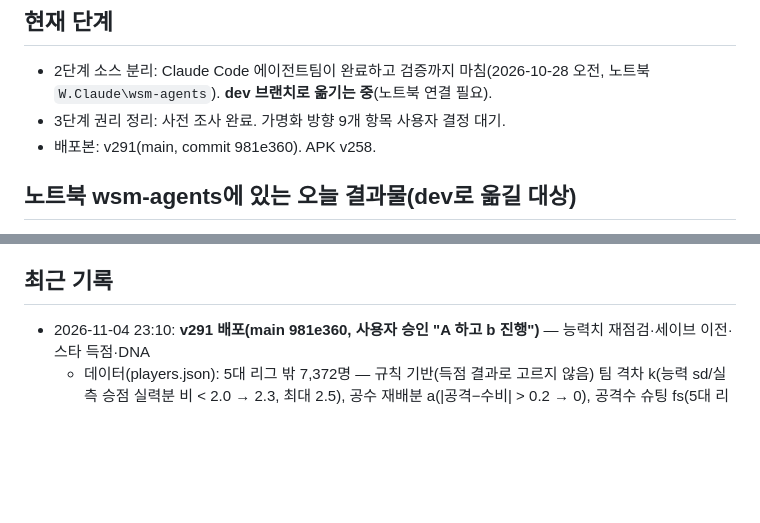
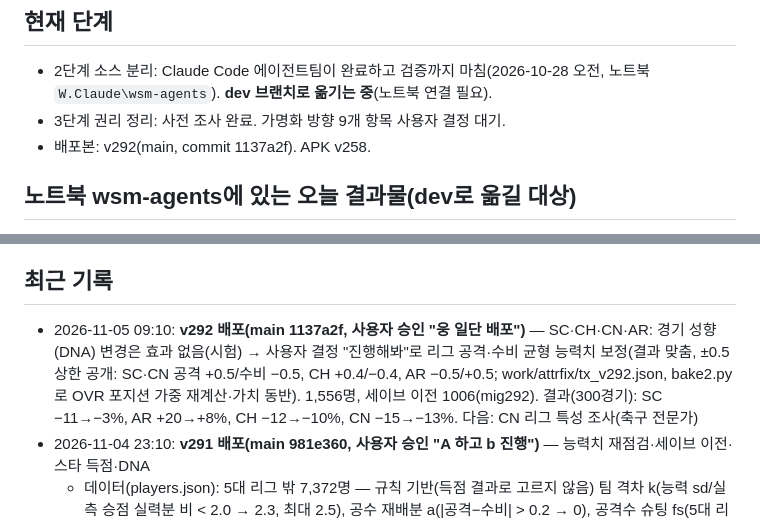
Before and after one commit to kreahwang-del/laliga-manager, a Markdown page: ops/01_진행현황.md, 2 parts joined by grey strips. GitHub-like rendering; blank space fills up the shorter version.

Commit message:
문서: v292 배포 기록
Co-Authored-By: Claude Opus 5.5 <noreply@anthropic.com>
Claude-Session: https://claude.ai/code/session_01KSFtnn9mz1q7VWvYUaa5sq

```diff
--- a/ops/01_진행현황.md
+++ b/ops/01_진행현황.md
@@ -3,7 +3,7 @@
 ## 현재 단계
 - 2단계 소스 분리: Claude Code 에이전트팀이 완료하고 검증까지 마침(2026-10-28 오전, 노트북 `W.Claude\wsm-agents`). **dev 브랜치로 옮기는 중**(노트북 연결 필요).
 - 3단계 권리 정리: 사전 조사 완료. 가명화 방향 9개 항목 사용자 결정 대기.
-- 배포본: v291(main, commit 981e360). APK v258.
+- 배포본: v292(main, commit 1137a2f). APK v258.
 
 ## 노트북 wsm-agents에 있는 오늘 결과물(dev로 옮길 대상)
 - `src/`: 114개 파일과 `build.py`. 빌드 결과 = 원본 cur.html·배포본과 바이트 동일. 같은 시드 경기 12경기, 1시즌 시뮬, 스크린샷도 모두 일치. 엔진 단일 소스화 완료.
@@ -44,6 +44,7 @@
 - 인수인계 §6에는 데이터 출처를 "영어 위키백과만 사용"이라고 적었지만, 실제 데이터에는 EA FC·TM 데이터셋·FBref·Deloitte 기반 값이 섞여 있음(권리위험 전수조사에서 확인).
 
 ## 최근 기록
+- 2026-11-05 09:10: **v292 배포(main 1137a2f, 사용자 승인 "웅 일단 배포")** — SC·CH·CN·AR: 경기 성향(DNA) 변경은 효과 없음(시험) → 사용자 결정 "진행해봐"로 리그 공격·수비 균형 능력치 보정(결과 맞춤, ±0.5 상한 공개: SC·CN 공격 +0.5/수비 −0.5, CH +0.4/−0.4, AR −0.5/+0.5; work/attrfix/tx_v292.json, bake2.py로 OVR 포지션 가중 재계산·가치 동반). 1,556명, 세이브 이전 1006(mig292). 결과(300경기): SC −11→−3%, AR +20→+8%, CH −12→−10%, CN −15→−13%. 다음: CN 리그 특성 조사(축구 전문가)
 - 2026-11-04 23:10: **v291 배포(main 981e360, 사용자 승인 "A 하고 b 진행")** — 능력치 재점검·세이브 이전·스타 득점·DNA
   - 데이터(players.json): 5대 리그 밖 7,372명 — 규칙 기반(득점 결과로 고르지 않음) 팀 격차 k(능력 sd/실측 승점 실력분 비 < 2.0 → 2.3, 최대 2.5), 공수 재배분 a(|공격−수비| > 0.2 → 0), 공격수 슈팅 fs(5대 리그 대비 '공격수 슈팅−팀 공격' 부족분, 올리기만), KR 전체 +0.9(EA 대비 −3.7), 리그 최상위 3명 상한 topT(AT·CH·DK·CN·FR2 −10, KR −11.5, JP −13). CN 득점 상위 5명 실제 2025 기록 보정. 시장가치 ×10^(0.06ΔOVR). 도구 work/attrfix(tx_page.js·tx_final.json·bake.js/py·player_fix_cn_v1.json)
   - 세이브 이전(1005): 불러올 때 1회 선수별 변화량(data/mig290.json)을 af·ovrF·ovrS·ovr·pa·val에 더함(성장 보존), 새 게임 미적용, 뉴스 안내 1건
```
